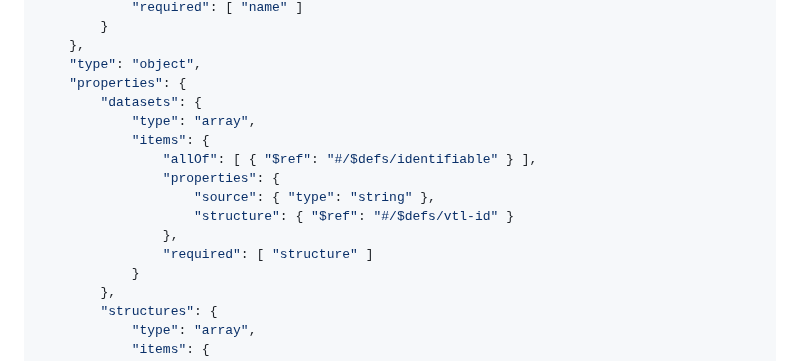
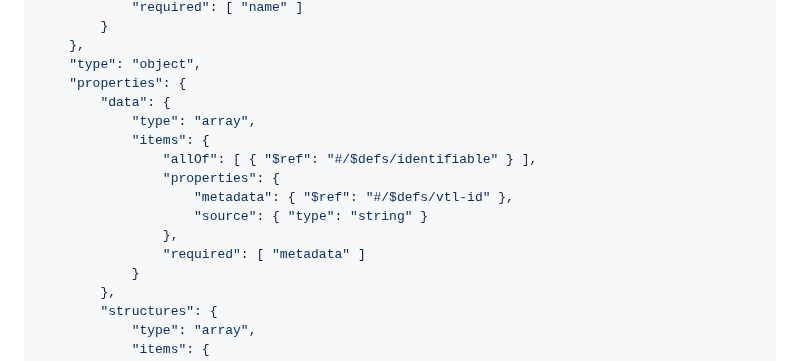
Before and after one commit to sdmx-twg/vtl, a Markdown page: v2.1/docs/Technical_Notes.md, the part around the change. Rendered like a GitHub page.

Commit message:
Allow scalar data sources in json metadata descriptor

```diff
--- a/v2.1/docs/Technical_Notes.md
+++ b/v2.1/docs/Technical_Notes.md
@@ -215,15 +215,15 @@ sections of the JSON schema are optional if the implementation does not require
     },
     "type": "object",
     "properties": {
-        "datasets": {
+        "data": {
             "type": "array",
             "items": {
                 "allOf": [ { "$ref": "#/$defs/identifiable" } ],
                 "properties": {
-                    "source": { "type": "string" },
-                    "structure": { "$ref": "#/$defs/vtl-id" }
+                    "metadata": { "$ref": "#/$defs/vtl-id" },
+                    "source": { "type": "string" }
                 },
-                "required": [ "structure" ]
+                "required": [ "metadata" ]
             }
         },
         "structures": {
```
